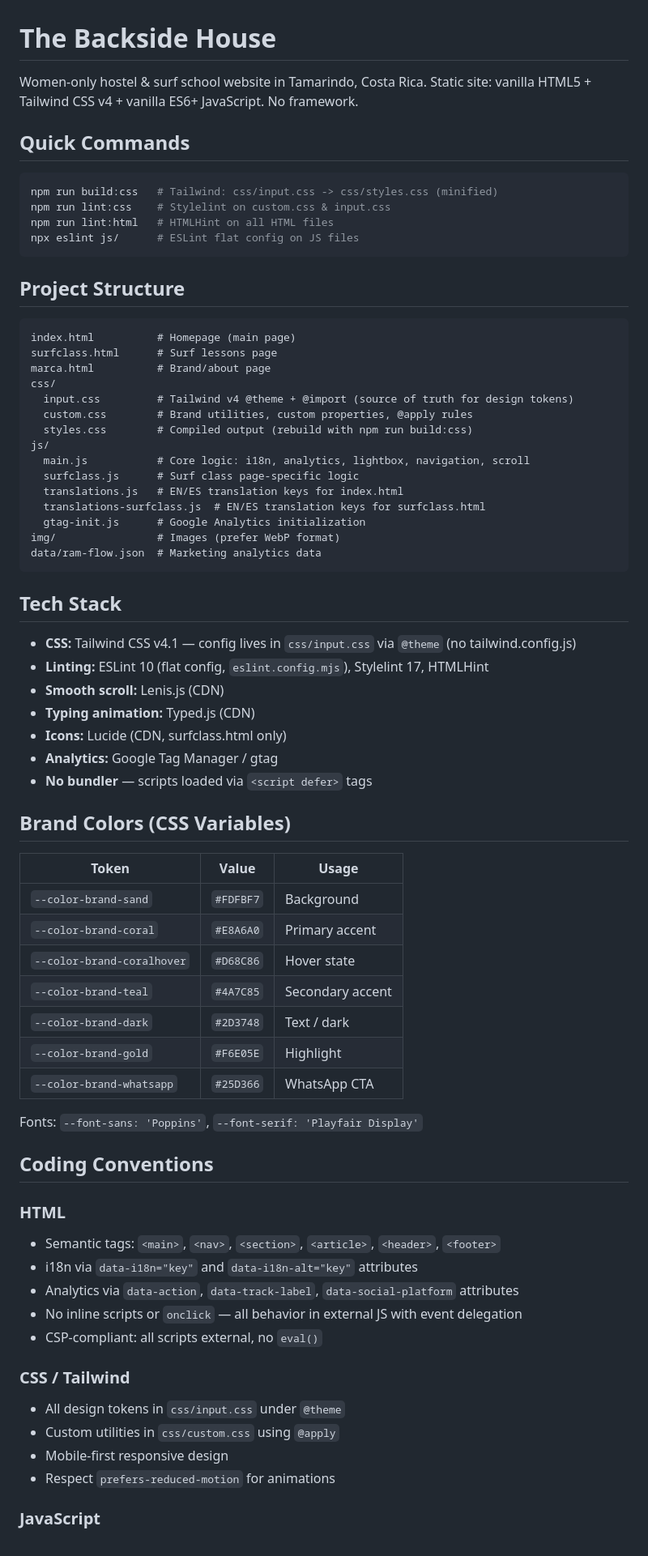
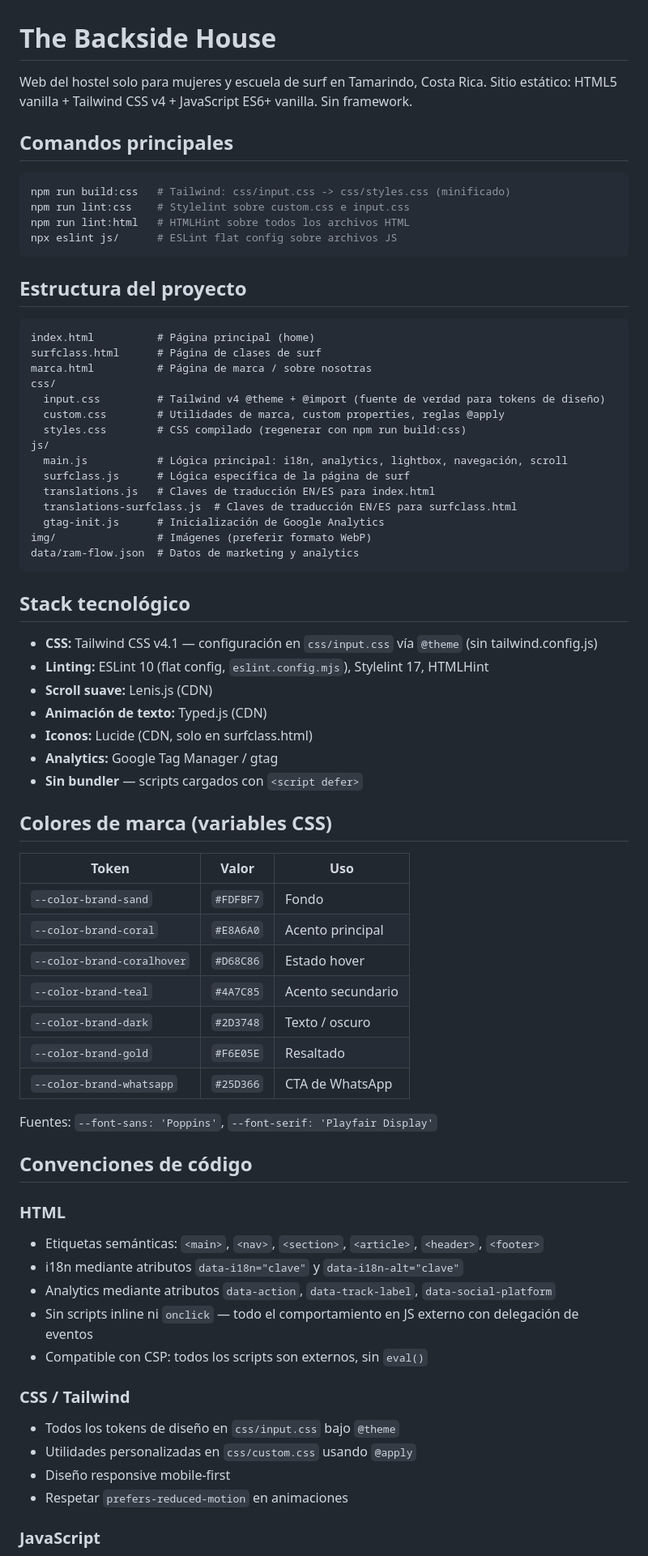
Before and after one commit to leandroleiros/thebacksidehouse, a Markdown page: CLAUDE.md, the part around one of its changes. Shown at 81% size. GitHub-like rendering.

Commit message:
Traducir CLAUDE.md al español
Co-Authored-By: Claude Opus 4.6 <noreply@anthropic.com>

````diff
--- a/CLAUDE.md
+++ b/CLAUDE.md
@@ -1,74 +1,74 @@
 # The Backside House
 
-Women-only hostel & surf school website in Tamarindo, Costa Rica.
-Static site: vanilla HTML5 + Tailwind CSS v4 + vanilla ES6+ JavaScript. No framework.
+Web del hostel solo para mujeres y escuela de surf en Tamarindo, Costa Rica.
+Sitio estático: HTML5 vanilla + Tailwind CSS v4 + JavaScript ES6+ vanilla. Sin framework.
 
-## Quick Commands
+## Comandos principales
 
 ```bash
-npm run build:css   # Tailwind: css/input.css -> css/styles.css (minified)
-npm run lint:css    # Stylelint on custom.css & input.css
-npm run lint:html   # HTMLHint on all HTML files
-npx eslint js/      # ESLint flat config on JS files
+npm run build:css   # Tailwind: css/input.css -> css/styles.css (minificado)
+npm run lint:css    # Stylelint sobre custom.css e input.css
+npm run lint:html   # HTMLHint sobre todos los archivos HTML
+npx eslint js/      # ESLint flat config sobre archivos JS
 ```
 
-## Project Structure
+## Estructura del proyecto
 
 ```
-index.html          # Homepage (main page)
-surfclass.html      # Surf lessons page
-marca.html          # Brand/about page
+index.html          # Página principal (home)
+surfclass.html      # Página de clases de surf
+marca.html          # Página de marca / sobre nosotras
 css/
-  input.css         # Tailwind v4 @theme + @import (source of truth for design tokens)
-  custom.css        # Brand utilities, custom properties, @apply rules
-  styles.css        # Compiled output (rebuild with npm run build:css)
+  input.css         # Tailwind v4 @theme + @import (fuente de verdad para tokens de diseño)
+  custom.css        # Utilidades de marca, custom properties, reglas @apply
+  styles.css        # CSS compilado (regenerar con npm run build:css)
 js/
-  main.js           # Core logic: i18n, analytics, lightbox, navigation, scroll
-  surfclass.js      # Surf class page-specific logic
-  translations.js   # EN/ES translation keys for index.html
-  translations-surfclass.js  # EN/ES translation keys for surfclass.html
-  gtag-init.js      # Google Analytics initialization
-img/                # Images (prefer WebP format)
-data/ram-flow.json  # Marketing analytics data
+  main.js           # Lógica principal: i18n, analytics, lightbox, navegación, scroll
+  surfclass.js      # Lógica específica de la página de surf
+  translations.js   # Claves de traducción EN/ES para index.html
+  translations-surfclass.js  # Claves de traducción EN/ES para surfclass.html
+  gtag-init.js      # Inicialización de Google Analytics
+img/                # Imágenes (preferir formato WebP)
+data/ram-flow.json  # Datos de marketing y analytics
 ```
 
-## Tech Stack
+## Stack tecnológico
 
-- **CSS:** Tailwind CSS v4.1 — config lives in `css/input.css` via `@theme` (no tailwind.config.js)
+- **CSS:** Tailwind CSS v4.1 — configuración en `css/input.css` vía `@theme` (sin tailwind.config.js)
 - **Linting:** ESLint 10 (flat config, `eslint.config.mjs`), Stylelint 17, HTMLHint
-- **Smooth scroll:** Lenis.js (CDN)
-- **Typing animation:** Typed.js (CDN)
-- **Icons:** Lucide (CDN, surfclass.html only)
+- **Scroll suave:** Lenis.js (CDN)
+- **Animación de texto:** Typed.js (CDN)
+- **Iconos:** Lucide (CDN, solo en surfclass.html)
 - **Analytics:** Google Tag Manager / gtag
-- **No bundler** — scripts loaded via `<script defer>` tags
+- **Sin bundler** — scripts cargados con `<script defer>`
 
-## Brand Colors (CSS Variables)
+## Colores de marca (variables CSS)
 
-| Token                    | Value     | Usage            |
-|--------------------------|-----------|------------------|
-| `--color-brand-sand`     | `#FDFBF7` | Background       |
-| `--color-brand-coral`    | `#E8A6A0` | Primary accent   |
-| `--color-brand-coralhover`| `#D68C86`| Hover state      |
-| `--color-brand-teal`     | `#4A7C85` | Secondary accent |
-| `--color-brand-dark`     | `#2D3748` | Text / dark      |
-| `--color-brand-gold`     | `#F6E05E` | Highlight        |
-| `--color-brand-whatsapp` | `#25D366` | WhatsApp CTA     |
+| Token                    | Valor     | Uso                |
+|--------------------------|-----------|---------------------|
+| `--color-brand-sand`     | `#FDFBF7` | Fondo               |
+| `--color-brand-coral`    | `#E8A6A0` | Acento principal    |
+| `--color-brand-coralhover`| `#D68C86`| Estado hover        |
+| `--color-brand-teal`     | `#4A7C85` | Acento secundario   |
+| `--color-brand-dark`     | `#2D3748` | Texto / oscuro      |
+| `--color-brand-gold`     | `#F6E05E` | Resaltado           |
+| `--color-brand-whatsapp` | `#25D366` | CTA de WhatsApp     |
 
-Fonts: `--font-sans: 'Poppins'`, `--font-serif: 'Playfair Display'`
+Fuentes: `--font-sans: 'Poppins'`, `--font-serif: 'Playfair Display'`
 
-## Coding Conventions
+## Convenciones de código
 
 ### HTML
-- Semantic tags: `<main>`, `<nav>`, `<section>`, `<article>`, `<header>`, `<footer>`
-- i18n via `data-i18n="key"` and `data-i18n-alt="key"` attributes
-- Analytics via `data-action`, `data-track-label`, `data-social-platform` attributes
-- No inline scripts or `onclick` — all behavior in external JS with event delegation
-- CSP-compliant: all scripts external, no `eval()`
+- Etiquetas semánticas: `<main>`, `<nav>`, `<section>`, `<article>`, `<header>`, `<footer>`
+- i18n mediante atributos `data-i18n="clave"` y `data-i18n-alt="clave"`
+- Analytics mediante atributos `data-action`, `data-track-label`, `data-social-platform`
+- Sin scripts inline ni `onclick` — todo el comportamiento en JS externo con delegación de eventos
+- Compatible con CSP: todos los scripts son externos, sin `eval()`
 
 ### CSS / Tailwind
-- All design tokens in `css/input.css` under `@theme`
-- Custom utilities in `css/custom.css` using `@apply`
-- Mobile-first responsive design
-- Respect `prefers-reduced-motion` for animations
+- Todos los tokens de diseño en `css/input.css` bajo `@theme`
+- Utilidades personalizadas en `css/custom.css` usando `@apply`
+- Diseño responsive mobile-first
+- Respetar `prefers-reduced-motion` en animaciones
 
 ### JavaScript
````
Also changed, not shown: other parts of CLAUDE.md (+19 -19 lines).
